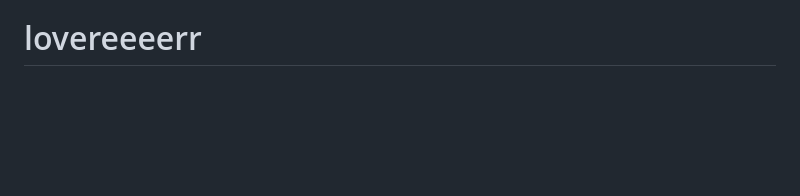
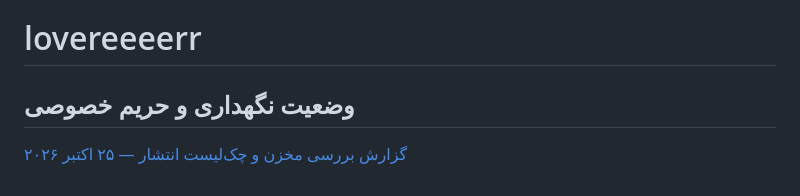
Before and after one commit to cianium/Rosemail, a Markdown page: README.md, the part around the change. Drawn GitHub-style; blank space fills up the shorter version.

Commit message:
docs: link privacy and repository health review

```diff
--- a/README.md
+++ b/README.md
@@ -66,3 +66,7 @@ python -m http.server 8080
 - کادر تایپ تنها **پس از انتخاب تاریخ** ظاهر می‌شود و دکمه SMS تنها **پس از نوشتن ادامه جمله** فعال می‌شود. هیچ پیامی به طور خودکار فرستاده نمی‌شود.
 - مرورگر نمی‌تواند بدون اجازه و تأیید فرستنده SMS را بفرستد و سایت نمی‌تواند ارسال/تحویل پیام را تأیید کند.
 # lovereeeerr
+
+## وضعیت نگهداری و حریم خصوصی
+
+[گزارش بررسی مخزن و چک‌لیست انتشار — ۲۵ اکتبر ۲۰۲۶](docs/REPOSITORY_HEALTH_2026-10-25.md)
```
